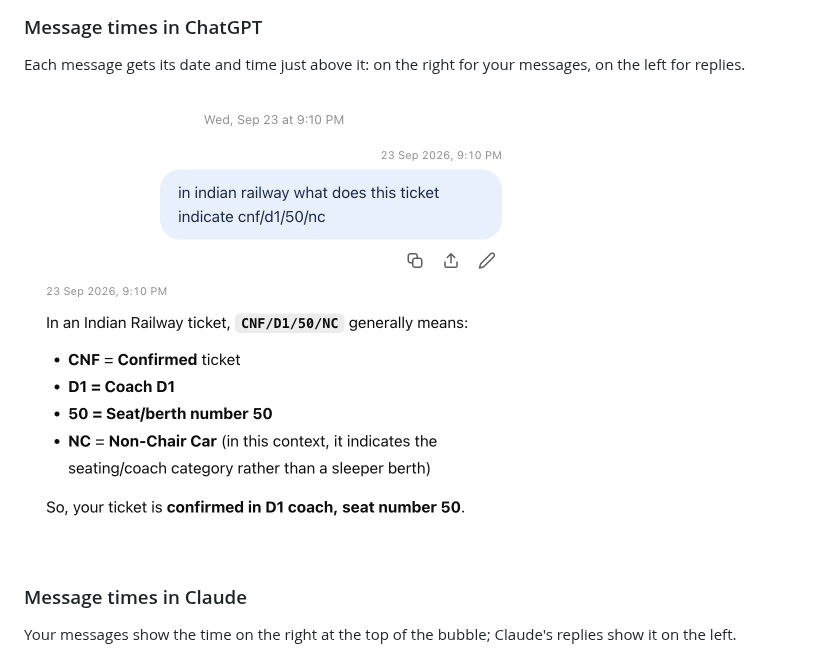
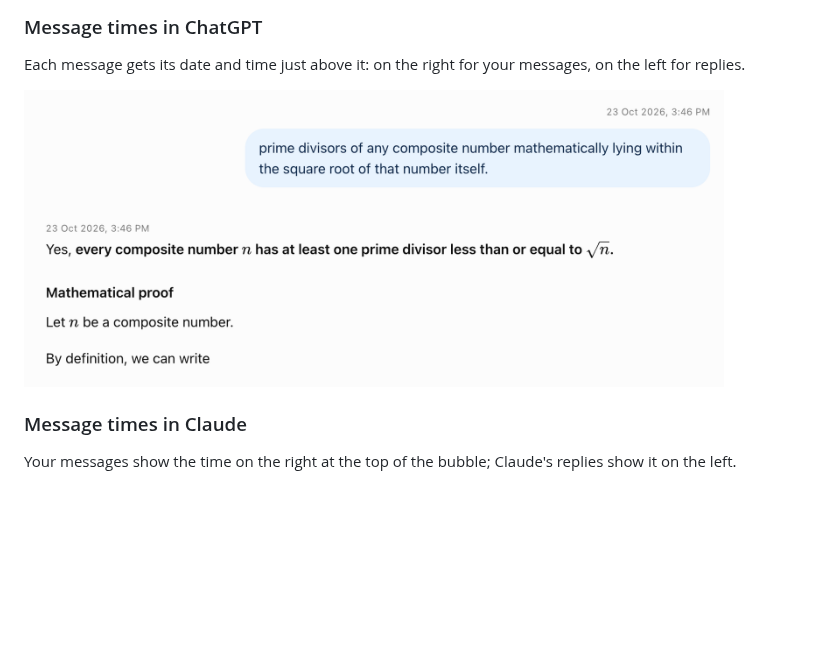
Before and after one commit to vikask-iitg/chatstamp-timestamps-for-ai-chats-chrome-extension, a Markdown page: README.md, the part around the change. Rendered like a GitHub page; pictures changed too: docs/screenshots/chatgpt-messages.png; blank space fills up the shorter version.

Commit message:
README: replace ChatGPT screenshot with desktop view
Co-Authored-By: Claude Opus 5.5 <noreply@anthropic.com>

```diff
--- a/README.md
+++ b/README.md
@@ -25,7 +25,7 @@ Click the toolbar icon to search chat titles across both sites, filter by site a
 
 Each message gets its date and time just above it: on the right for your messages, on the left for replies.
 
-<img src="docs/screenshots/chatgpt-messages.png" width="500" alt="A ChatGPT conversation with 23 Sep 2026, 9:10 PM shown above the user's message on the right and above ChatGPT's reply on the left">
+<img src="docs/screenshots/chatgpt-messages.png" width="700" alt="A ChatGPT conversation on desktop: 23 Oct 2026, 3:46 PM shown above the user's message on the right and above ChatGPT's reply on the left">
 
 ### Message times in Claude
 
```
